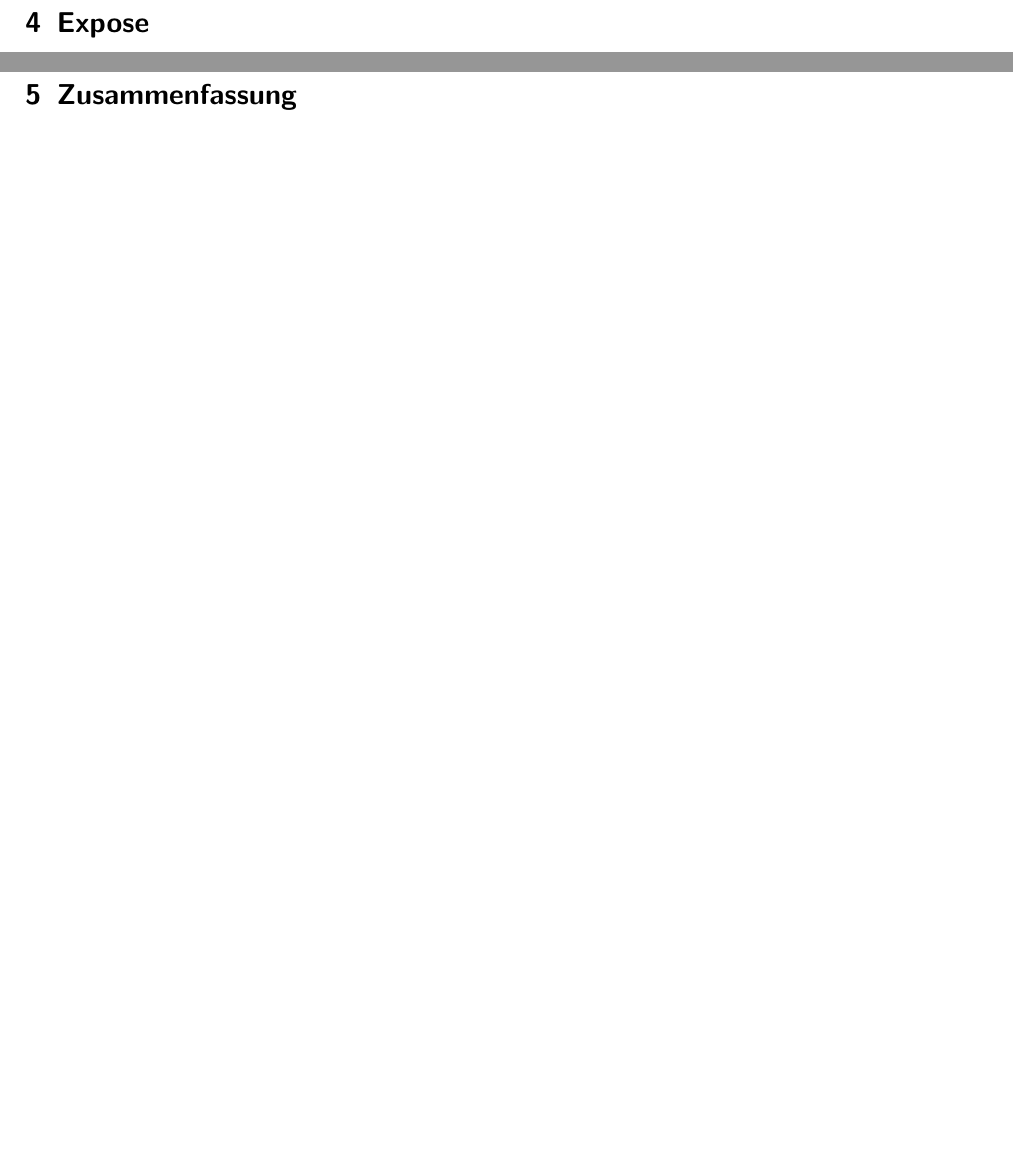
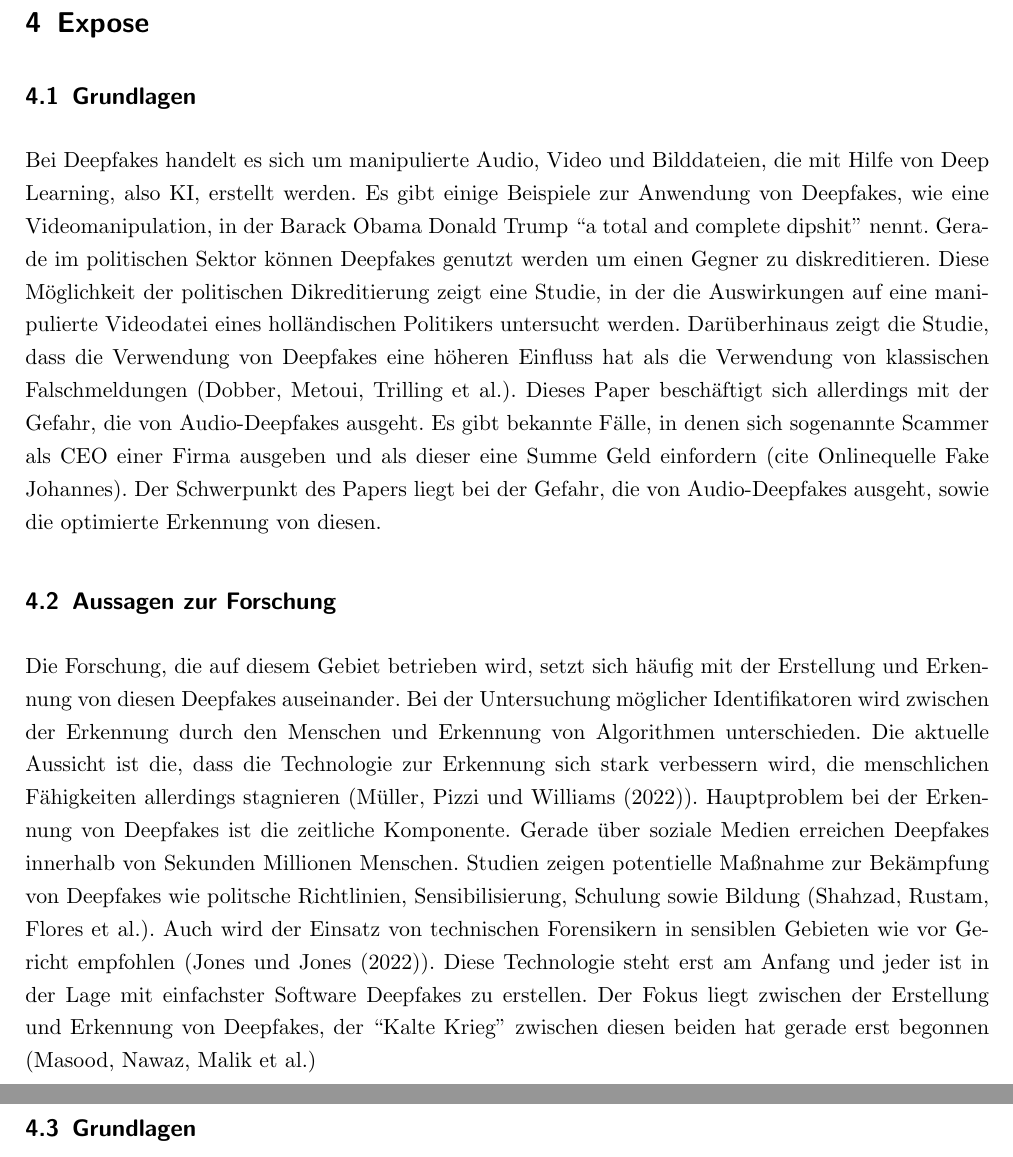
Before and after one commit to EwaldKugel/WissenschaftlichesArbeiten, a LaTeX document (Projektarbeit/Projektarbeit.tex, which reads Projektarbeit/Expose/Expose.tex, Projektarbeit/Expose/Grundlagen.tex): two parts of pages 7 and 8 of 9 before the commit and two parts of pages 7 and 8 of 10 after it, joined at a grey line, cut so that both start at the same text, the shorter picture padded with empty space. Compiled offline with pdfLaTeX.

Commit message:
Expose Teiln hinzugefuegt

```diff
--- a/Projektarbeit/Expose/Expose.tex
+++ b/Projektarbeit/Expose/Expose.tex
@@ -1 +1,23 @@
 \section{Expose}
+
+
+
+\subsection{Grundlagen}
+Bei Deepfakes handelt es sich um manipulierte Audio, Video und Bilddateien, die mit Hilfe von Deep Learning, also KI, erstellt werden.
+Es gibt einige Beispiele zur Anwendung von Deepfakes, wie eine Videomanipulation, in der Barack Obama Donald Trump ``a total and complete dipshit'' nennt.
+Gerade im politischen Sektor können Deepfakes genutzt werden um einen Gegner zu diskreditieren.
+Diese Möglichkeit der politischen Dikreditierung zeigt eine Studie, in der die Auswirkungen auf eine manipulierte Videodatei eines holländischen Politikers untersucht werden.
+Darüberhinaus zeigt die Studie, dass die Verwendung von Deepfakes eine höheren Einfluss hat als die Verwendung von klassischen Falschmeldungen (\cite{Dobber2020}).
+Dieses Paper beschäftigt sich allerdings mit der Gefahr, die von Audio-Deepfakes ausgeht.
+Es gibt bekannte Fälle, in denen sich sogenannte Scammer als CEO einer Firma ausgeben und als dieser eine Summe Geld einfordern (cite Onlinequelle Fake Johannes).
+Der Schwerpunkt des Papers liegt bei der Gefahr, die von Audio-Deepfakes ausgeht, sowie die optimierte Erkennung von diesen.
+\subsection{Aussagen zur Forschung}
+Die Forschung, die auf diesem Gebiet betrieben wird, setzt sich häufig mit der Erstellung und Erkennung von diesen Deepfakes auseinander.
+Bei der Untersuchung möglicher Identifikatoren wird zwischen der Erkennung durch den Menschen und Erkennung von Algorithmen unterschieden.
+Die aktuelle Aussicht ist die, dass die Technologie zur Erkennung sich stark verbessern wird, die menschlichen Fähigkeiten allerdings stagnieren (\cite{Mueller2022}).
+Hauptproblem bei der Erkennung von Deepfakes ist die zeitliche Komponente.
+Gerade über soziale Medien erreichen Deepfakes innerhalb von Sekunden Millionen Menschen.
+Studien zeigen potentielle Maßnahme zur Bekämpfung von Deepfakes wie politsche Richtlinien, Sensibilisierung, Schulung sowie Bildung (\cite{Shahzad2022}).
+Auch wird der Einsatz von technischen Forensikern in sensiblen Gebieten wie vor Gericht empfohlen (\cite{Jones2022}).
+Diese Technologie steht erst am Anfang und jeder ist in der Lage mit einfachster Software Deepfakes zu erstellen.
+Der Fokus liegt zwischen der Erstellung und Erkennung von Deepfakes, der ``Kalte Krieg'' zwischen diesen beiden hat gerade erst begonnen (\cite{Masood2022})
--- /dev/null
+++ b/Projektarbeit/Expose/Grundlagen.tex
@@ -0,0 +1 @@
+\subsection{Grundlagen}
--- a/Projektarbeit/Projektarbeit.tex
+++ b/Projektarbeit/Projektarbeit.tex
@@ -28,7 +28,7 @@
 \include{Literaturrecherche/Literaturrecherche_Dario}
 \include{Literaturrecherche/Literaturrecherche_Timo}
 \include{Expose/Expose}
-
+\include{Expose/Grundlagen}
 \include{Zusammenfassung/Zusammenfassung}
 \appendix
 
```
